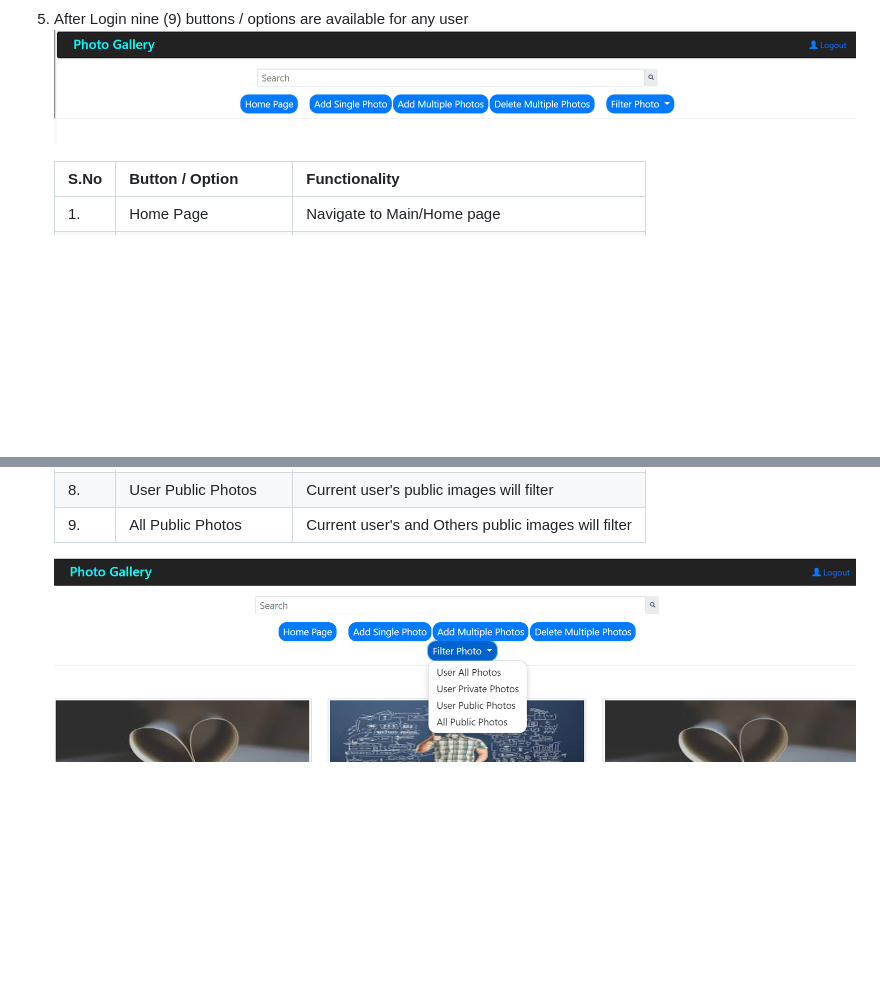
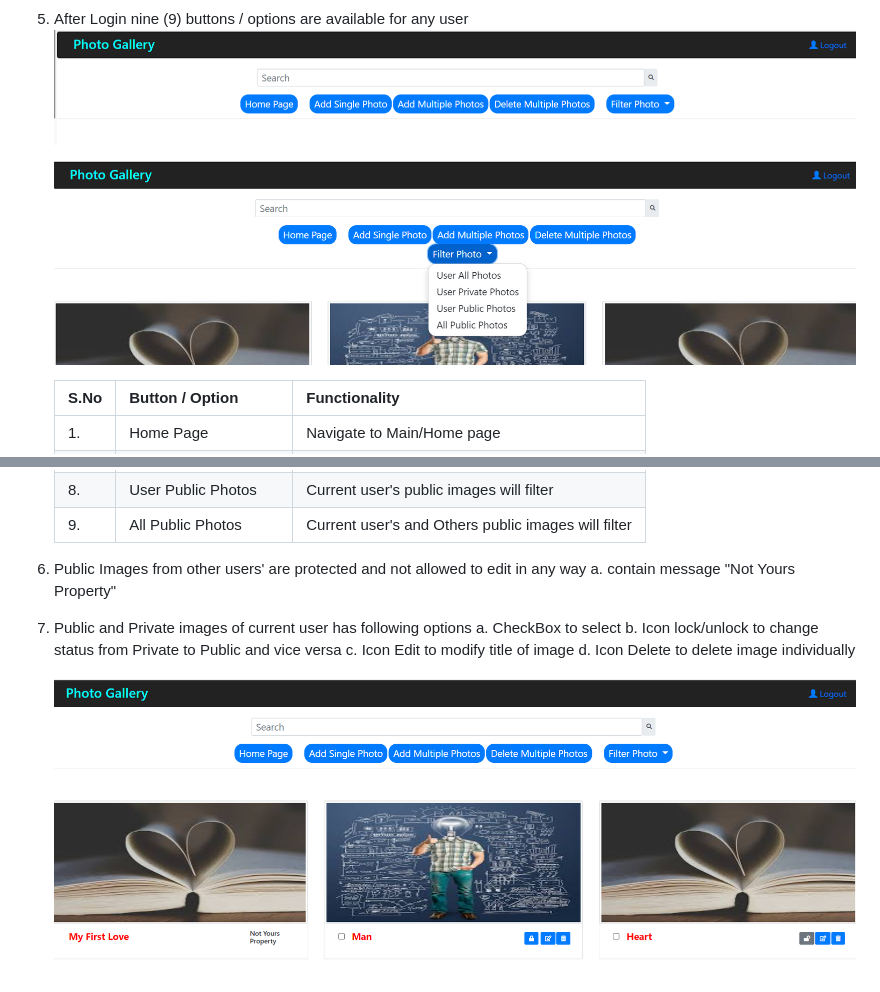
Before and after one commit to 8sagh8/DevInternChallenge, a Markdown page: README.md, 2 parts joined by grey strips. Drawn GitHub-style; pictures changed too: readMeImages/mainPic.png (added); blank space fills up the shorter version.

```diff
--- a/README.md
+++ b/README.md
@@ -25,6 +25,8 @@
 5. After Login nine (9) buttons / options are available for any user
    ![Alt Text](readMeImages/fiveButtons.png "Five Buttons")
 
+   ![Alt Text](readMeImages/nineButtons.png "Nine Buttons")
+
    | S.No | Button / Option        | Functionality                                       |
    | ---- | ---------------------- | --------------------------------------------------- |
    | 1.   | Home Page              | Navigate to Main/Home page                          |
@@ -37,4 +39,12 @@
    | 8.   | User Public Photos     | Current user's public images will filter            |
    | 9.   | All Public Photos      | Current user's and Others public images will filter |
 
-   ![Alt Text](readMeImages/nineButtons.png "Nine Buttons")
+6. Public Images from other users' are protected and not allowed to edit in any way
+   a. contain message "Not Yours Property"
+7. Public and Private images of current user has following options
+   a. CheckBox to select
+   b. Icon lock/unlock to change status from Private to Public and vice versa
+   c. Icon Edit to modify title of image
+   d. Icon Delete to delete image individually
+
+   ![Alt Text](readMeImages/mainPic.png "Main Image")
```
